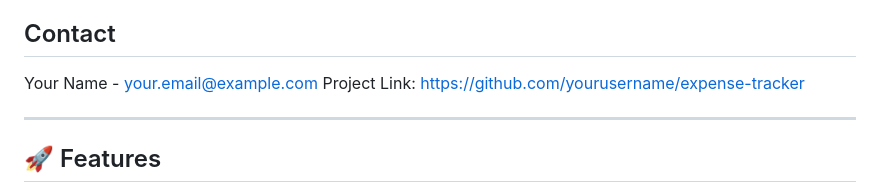
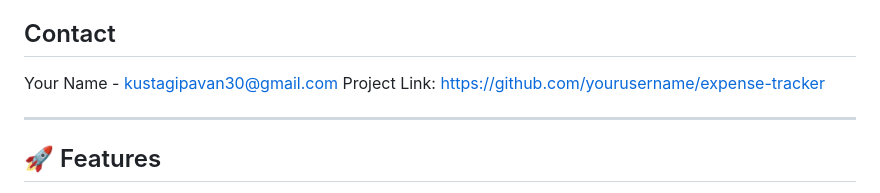
Before and after one commit to pavan-ak1/expense-tracker, a Markdown page: README.md, the part around the change. Drawn GitHub-style.

```diff
--- a/README.md
+++ b/README.md
@@ -157,7 +157,7 @@ This project is licensed under the MIT License - see the LICENSE file for detail
 
 ## Contact
 
-Your Name - your.email@example.com
+Your Name - kustagipavan30@gmail.com
 Project Link: https://github.com/yourusername/expense-tracker
 
 ---
```
